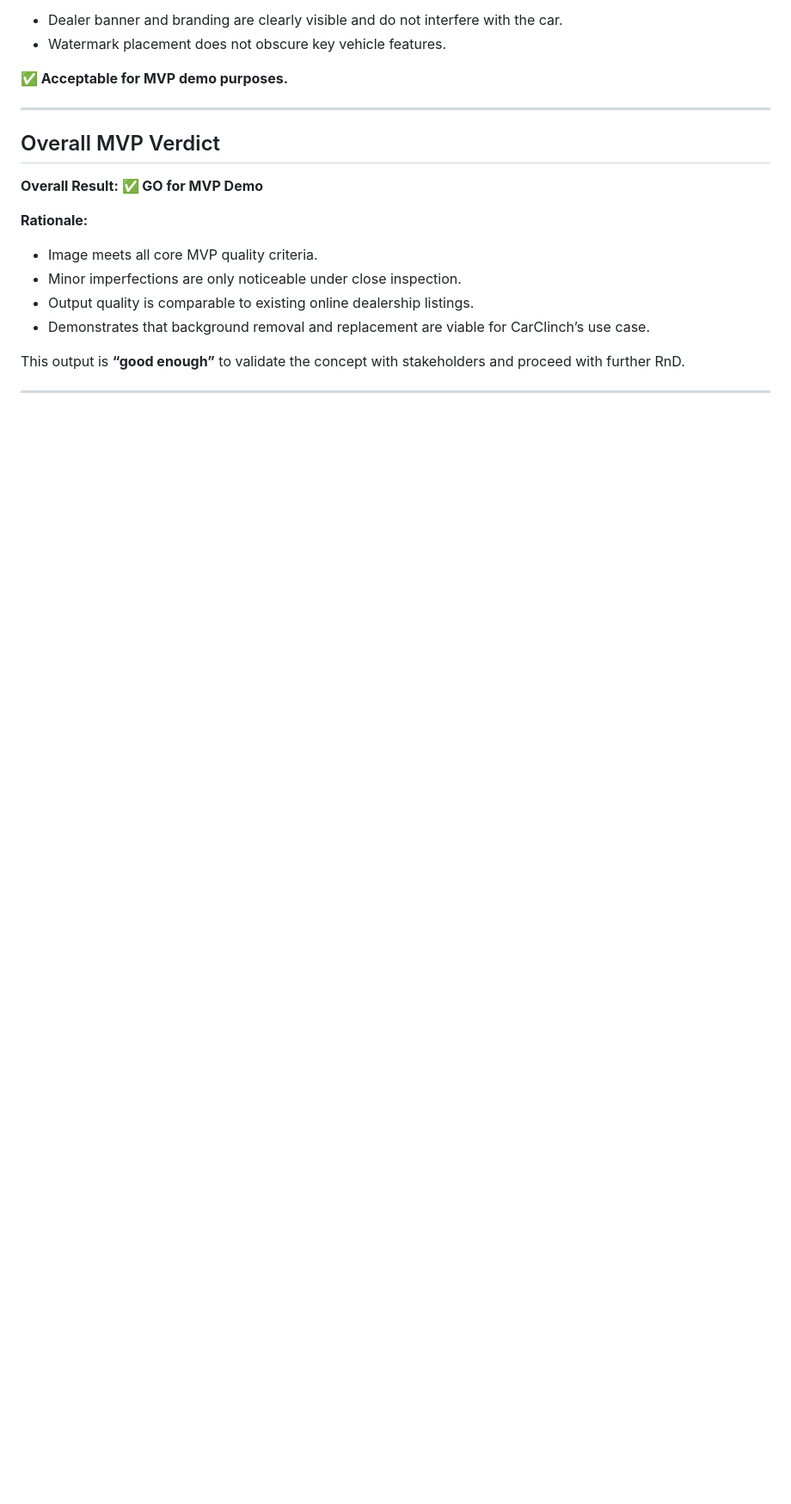
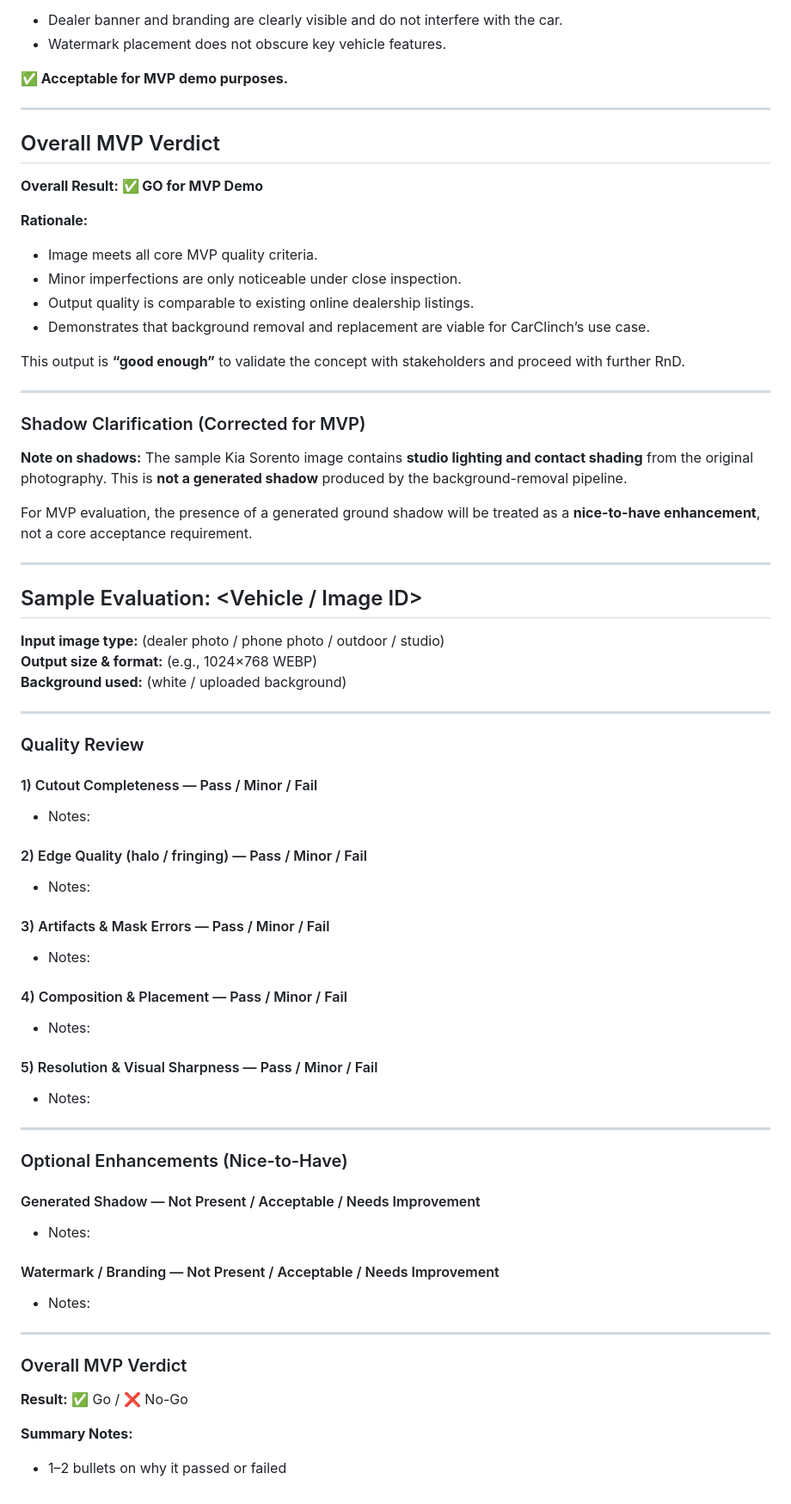
Before and after one commit to DirtyPatel/carclinch-bg-removal-api, a Markdown page: Image-quality-cruteria-for-MVP-acceptance-#4.md, the part around the change. Shown at 86% size. GitHub-like rendering; blank space fills up the shorter version.

Commit message:
Add sample evaluation

```diff
--- a/Image-quality-cruteria-for-MVP-acceptance-#4.md
+++ b/Image-quality-cruteria-for-MVP-acceptance-#4.md
@@ -300,3 +300,56 @@ You can append something like:
 This output is **“good enough”** to validate the concept with stakeholders and proceed with further RnD.
 
 ---
+
+### Shadow Clarification (Corrected for MVP)
+
+**Note on shadows:**
+The sample Kia Sorento image contains **studio lighting and contact shading** from the original photography. This is **not a generated shadow** produced by the background-removal pipeline.
+
+For MVP evaluation, the presence of a generated ground shadow will be treated as a **nice-to-have enhancement**, not a core acceptance requirement.
+
+---
+
+## Sample Evaluation: <Vehicle / Image ID>
+
+**Input image type:** (dealer photo / phone photo / outdoor / studio)
+**Output size & format:** (e.g., 1024×768 WEBP)
+**Background used:** (white / uploaded background)
+
+---
+
+### Quality Review
+
+#### 1) Cutout Completeness — Pass / Minor / Fail
+- Notes:
+
+#### 2) Edge Quality (halo / fringing) — Pass / Minor / Fail
+- Notes:
+
+#### 3) Artifacts & Mask Errors — Pass / Minor / Fail
+- Notes:
+
+#### 4) Composition & Placement — Pass / Minor / Fail
+- Notes:
+
+#### 5) Resolution & Visual Sharpness — Pass / Minor / Fail
+- Notes:
+
+---
+
+### Optional Enhancements (Nice-to-Have)
+
+#### Generated Shadow — Not Present / Acceptable / Needs Improvement
+- Notes:
+
+#### Watermark / Branding — Not Present / Acceptable / Needs Improvement
+- Notes:
+
+---
+
+### Overall MVP Verdict
+
+**Result:** ✅ Go / ❌ No-Go
+
+**Summary Notes:**
+- 1–2 bullets on why it passed or failed
```
